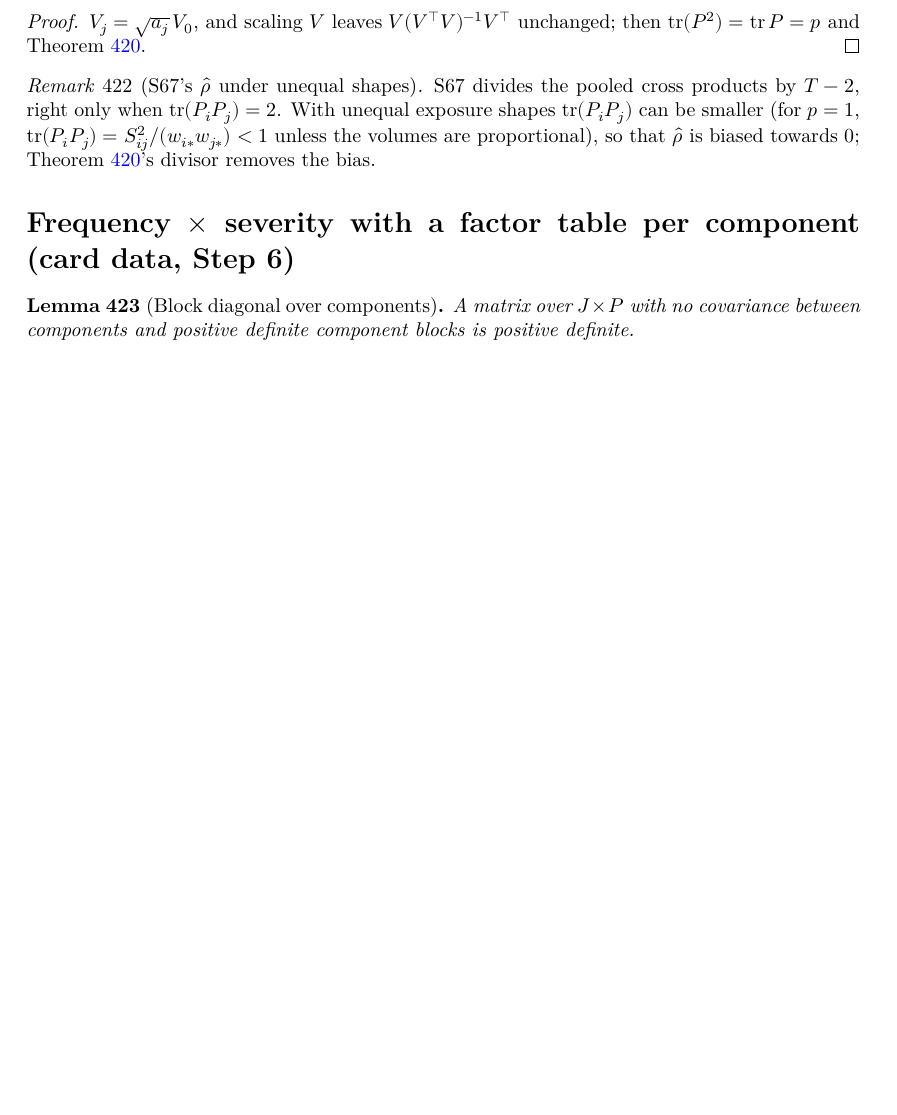
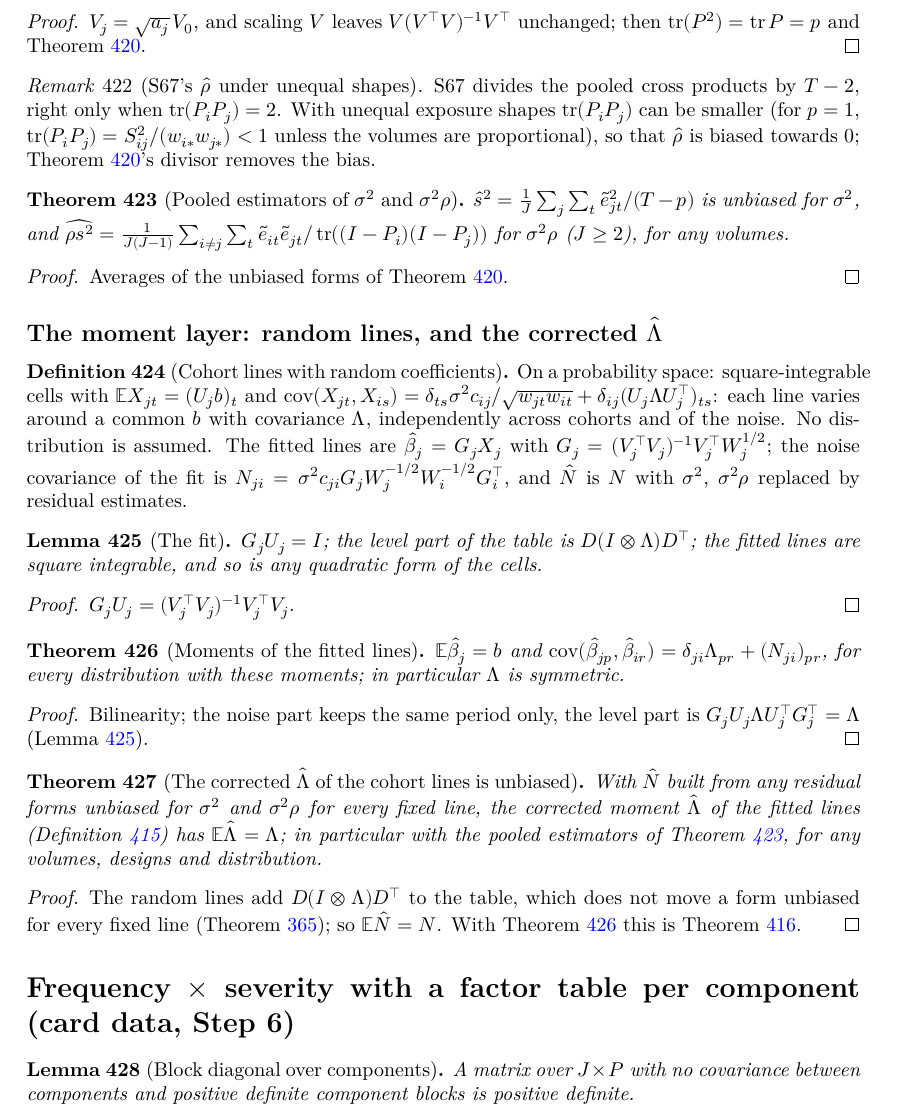
Before and after one commit to mikaelandblom-coder/credible-lean, a LaTeX thesis (blueprint/src/print.tex, which reads blueprint/src/chapters/14-corevector.tex): part of page 68 of 105, cut so that both start at the same text, the shorter picture padded with empty space. Compiled offline with XeLaTeX.

Commit message:
LineResidualsMoments: random cohort lines; the corrected Λ̂ with pooled SUR noise estimates is unbiased end to end
Co-Authored-By: Claude Opus 5.5 <noreply@anthropic.com>
Claude-Session: https://claude.ai/code/session_01XPXm18TJzYc7wNERmFxXjz

```diff
--- a/blueprint/src/chapters/14-corevector.tex
+++ b/blueprint/src/chapters/14-corevector.tex
@@ -846,6 +846,90 @@ severity) are such predictors, and so is the matrix blend.
   so that $\hat\rho$ is biased towards $0$; Theorem~\ref{thm:LR_resid}'s divisor removes the bias.
 \end{remark}
 
+\begin{theorem}[Pooled estimators of $\sigma^2$ and $\sigma^2\rho$]\label{thm:LR_pool}
+  \lean{Credibility.LineResiduals.s2Pool, Credibility.LineResiduals.rhoS2Pool,
+        Credibility.LineResiduals.unbiasedMean_s2Pool,
+        Credibility.LineResiduals.unbiasedMean_rhoS2Pool}
+  \leanok
+  \uses{def:LR_fit}
+  $\hat s^2 = \frac1J\sum_j\sum_t\tilde e_{jt}^2/(T - p)$ is unbiased for $\sigma^2$, and
+  $\widehat{\rho s^2} = \frac{1}{J(J-1)}\sum_{i \ne j}\sum_t\tilde e_{it}\tilde e_{jt}/
+  \operatorname{tr}((I - P_i)(I - P_j))$ for $\sigma^2\rho$ ($J \ge 2$), for any volumes.
+\end{theorem}
+\begin{proof}
+  \leanok
+  \uses{thm:LR_resid, thm:unbiased_mean}
+  Averages of the unbiased forms of Theorem~\ref{thm:LR_resid}.
+\end{proof}
+
+\subsection*{The moment layer: random lines, and the corrected $\hat\Lambda$}
+% Lean: Credibility/LineResidualsMoments.lean
+
+\begin{definition}[Cohort lines with random coefficients]\label{def:LRM_data}
+  \lean{Credibility.LineResiduals.levelM, Credibility.LineResiduals.LineData,
+        Credibility.LineResiduals.fitW, Credibility.LineResiduals.noiseN,
+        Credibility.LineResiduals.LineData.coef, Credibility.LineResiduals.noiseHat}
+  \leanok
+  \uses{def:LR_fit}
+  On a probability space: square-integrable cells with $\mathbb EX_{jt} = (U_jb)_t$ and
+  $\cov(X_{jt}, X_{is}) = \delta_{ts}\sigma^2c_{ij}/\sqrt{w_{jt}w_{it}} + \delta_{ij}(U_j\Lambda U_j^\top)_{ts}$:
+  each line varies around a common $b$ with covariance $\Lambda$, independently across cohorts
+  and of the noise. No distribution is assumed. The fitted lines are $\hat\beta_j = G_jX_j$ with
+  $G_j = (V_j^\top V_j)^{-1}V_j^\top W_j^{1/2}$; the noise covariance of the fit is
+  $N_{ji} = \sigma^2c_{ji}G_jW_j^{-1/2}W_i^{-1/2}G_i^\top$, and $\hat N$ is $N$ with
+  $\sigma^2$, $\sigma^2\rho$ replaced by residual estimates.
+\end{definition}
+
+\begin{lemma}[The fit]\label{lem:LRM_basic}
+  \lean{Credibility.LineResiduals.fitW_mul, Credibility.LineResiduals.design_levelM_apply,
+        Credibility.LineResiduals.LineData.memLp_coef,
+        Credibility.LineResiduals.integrable_of_unbiasedMean}
+  \leanok
+  \uses{def:LRM_data, def:unbiased_mean}
+  $G_jU_j = I$; the level part of the table is $D(I \otimes \Lambda)D^\top$; the fitted lines are
+  square integrable, and so is any quadratic form of the cells.
+\end{lemma}
+\begin{proof}
+  \leanok
+  $G_jU_j = (V_j^\top V_j)^{-1}V_j^\top V_j$.
+\end{proof}
+
+\begin{theorem}[Moments of the fitted lines]\label{thm:LRM_coef}
+  \lean{Credibility.LineResiduals.LineData.integral_coef,
+        Credibility.LineResiduals.LineData.cov_coef,
+        Credibility.LineResiduals.LineData.transpose_levelM}
+  \leanok
+  \uses{def:LRM_data}
+  $\mathbb E\hat\beta_j = b$ and $\cov(\hat\beta_{jp}, \hat\beta_{ir}) = \delta_{ji}\Lambda_{pr} + (N_{ji})_{pr}$,
+  for every distribution with these moments; in particular $\Lambda$ is symmetric.
+\end{theorem}
+\begin{proof}
+  \leanok
+  \uses{lem:LRM_basic}
+  Bilinearity; the noise part keeps the same period only, the level part is
+  $G_jU_j\Lambda U_j^\top G_j^\top = \Lambda$ (Lemma~\ref{lem:LRM_basic}).
+\end{proof}
+
+\begin{theorem}[The corrected $\hat\Lambda$ of the cohort lines is unbiased]\label{thm:LRM_corrected}
+  \lean{Credibility.LineResiduals.integral_correctedLambda_lines,
+        Credibility.LineResiduals.integral_correctedLambda_pooled}
+  \leanok
+  \uses{def:LRM_data, def:CV_correctedLambda}
+  With $\hat N$ built from any residual forms unbiased for $\sigma^2$ and $\sigma^2\rho$ for every
+  fixed line, the corrected moment $\hat\Lambda$ of the fitted lines
+  (Definition~\ref{def:CV_correctedLambda}) has $\mathbb E\hat\Lambda = \Lambda$; in particular with
+  the pooled estimators of Theorem~\ref{thm:LR_pool}, for any volumes, designs and distribution.
+\end{theorem}
+\begin{proof}
+  \leanok
+  \uses{thm:unbiased_add_design, thm:LRM_coef, lem:LRM_basic, thm:CV_correctedLambda,
+        thm:LR_pool, thm:integral_quad_mean}
+  The random lines add $D(I \otimes \Lambda)D^\top$ to the table, which does not move a form
+  unbiased for every fixed line (Theorem~\ref{thm:unbiased_add_design}); so
+  $\mathbb E\hat N = N$. With Theorem~\ref{thm:LRM_coef} this is
+  Theorem~\ref{thm:CV_correctedLambda}.
+\end{proof}
+
 \section*{Frequency $\times$ severity with a factor table per component (card data, Step 6)}
 
 \begin{lemma}[Block diagonal over components]\label{lem:CV_posDef_blockDiag}
```
Also changed, not shown: CLAUDE.md (+1 -1 lines), PROGRESS.md (+21 -4 lines), handbook/handbook.tex (+7 -2 lines), studies/LOG.md (+2 -1 lines), studies/PLAN.md (+3 -0 lines), 3 other files.
